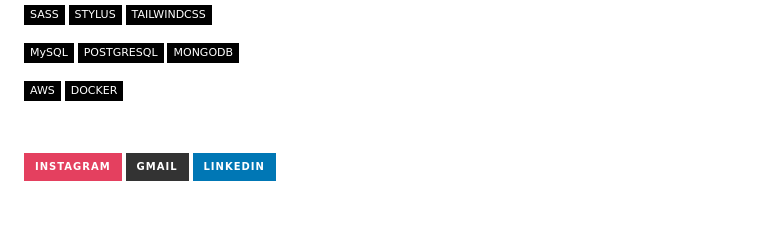
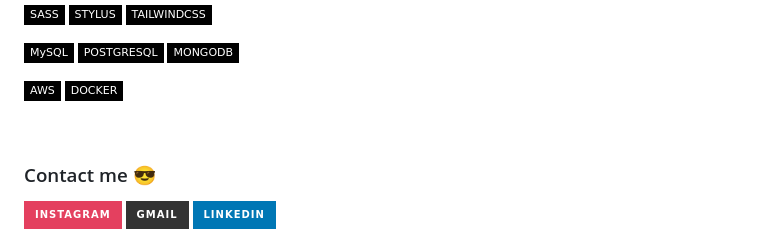
Before and after one commit to licodevone/licodevone.github.io, a Markdown page: README.md, the part around the change. GitHub-like rendering; badges without logos; blank space fills up the shorter version.

Commit message:
Add contact section to README
Added contact information with social media links.

```diff
--- a/README.md
+++ b/README.md
@@ -67,6 +67,8 @@
 
 &nbsp;&nbsp;
 
+### Contact me 😎
+
 <div>
   <a href="https://www.instagram.com/licodevone/" target="_blank"><img src="https://img.shields.io/badge/-Instagram-%23E4405F?style=for-the-badge&logo=instagram&logoColor=white" target="_blank"></a>
   <a href="mailto:lepinheiro100@gmail.com"><img src="https://img.shields.io/badge/-Gmail-%23333?style=for-the-badge&logo=gmail&logoColor=white" target="_blank"></a>
```
